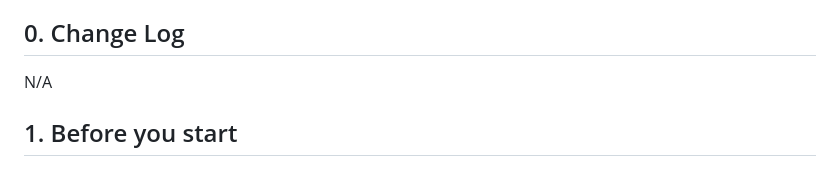
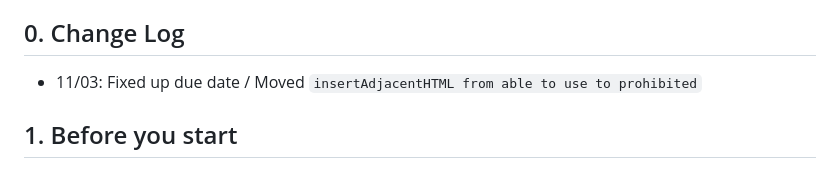
Before and after one commit to Blubberkins/COMP6080-Qanda, a Markdown page: README.md, the part around the change. Drawn GitHub-style.

Commit message:
Clarify insertAdjacentHTML

```diff
--- a/README.md
+++ b/README.md
@@ -11,7 +11,7 @@
 
 ## 0. Change Log
 
-N/A
+* 11/03: Fixed up due date / Moved `insertAdjacentHTML from able to use to prohibited`
 
 ## 1. Before you start
 
```
